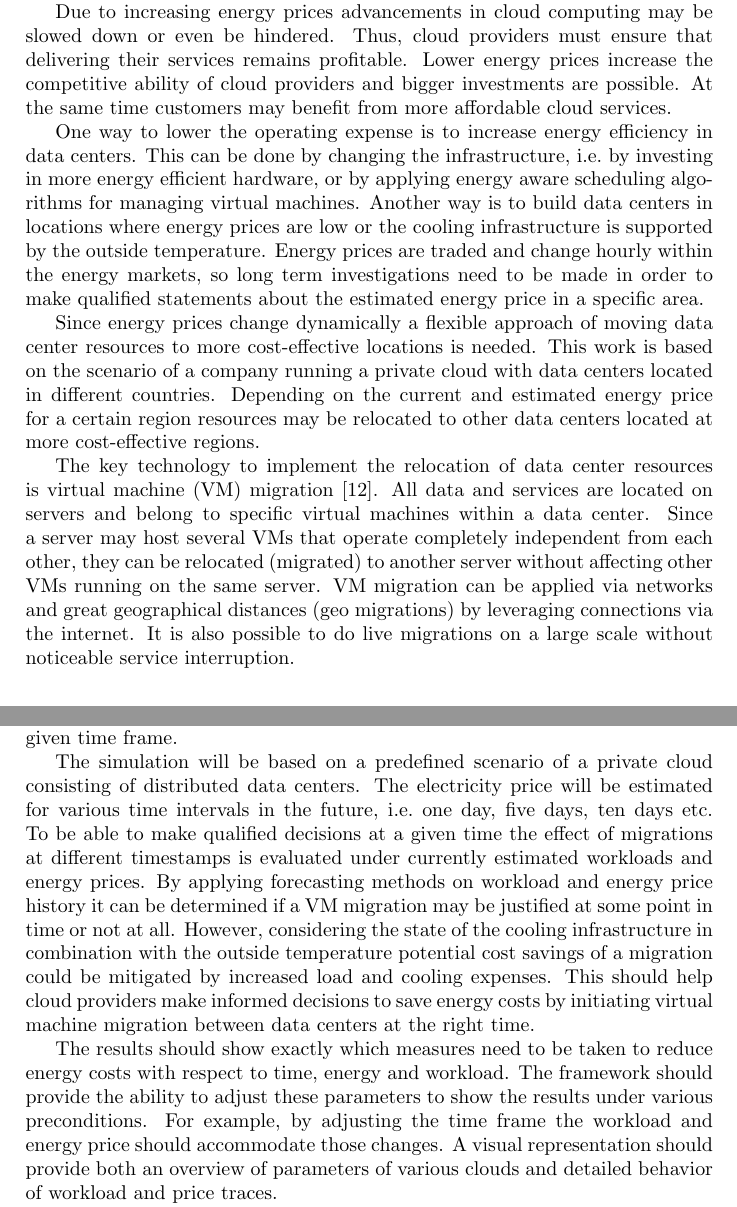
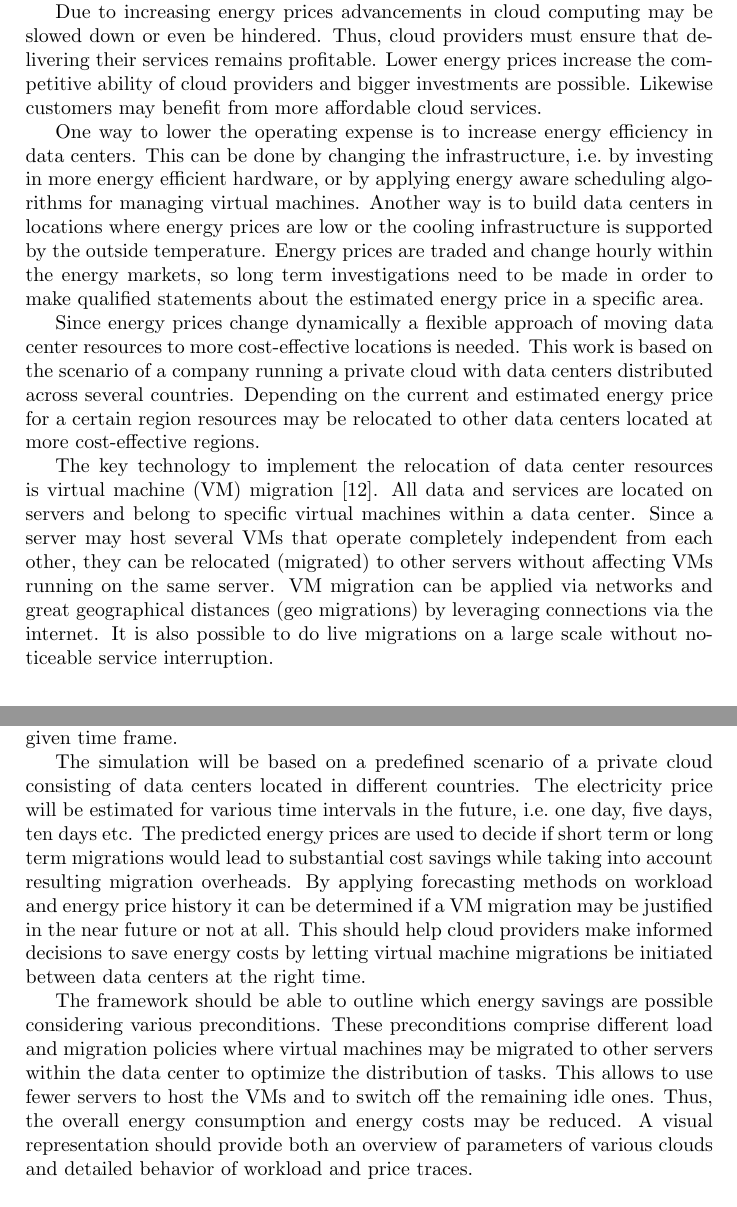
Before and after one commit to and2egg/diploma-thesis, a LaTeX document (Expose/Expose.tex): two parts of pages 1 and 2 of 6, joined at a grey line, cut so that both start at the same text. Compiled offline with pdfLaTeX.

Commit message:
Some additions in 1st and 2nd chapter

```diff
--- a/Expose/Expose.tex
+++ b/Expose/Expose.tex
@@ -27,13 +27,13 @@
 
 In times of cloud computing where computer resources are expected to be readily available from anywhere \cite{buyya2009cloud} and with an ever growing global network of interconnected devices energy efficiency plays an increasingly important role in delivering and consuming cloud based services. Due to a study in 2007 \cite{gartner2007gartner} the global power consumption of the ICT industry accounts for about 2\% of all $CO_2$ emissions, which is equal to the emission rate in the aviation industry.
 
-Due to increasing energy prices advancements in cloud computing may be slowed down or even be hindered. Thus, cloud providers must ensure that delivering their services remains profitable. Lower energy prices increase the competitive ability of cloud providers and bigger investments are possible. At the same time customers may benefit from more affordable cloud services.
+Due to increasing energy prices advancements in cloud computing may be slowed down or even be hindered. Thus, cloud providers must ensure that delivering their services remains profitable. Lower energy prices increase the competitive ability of cloud providers and bigger investments are possible. Likewise customers may benefit from more affordable cloud services.
 
 One way to lower the operating expense is to increase energy efficiency in data centers. This can be done by changing the infrastructure, i.e.\ by investing in more energy efficient hardware, or by applying energy aware scheduling algorithms for managing virtual machines. Another way is to build data centers in locations where energy prices are low or the cooling infrastructure is supported by the outside temperature. Energy prices are traded and change hourly within the energy markets, so long term investigations need to be made in order to make qualified statements about the estimated energy price in a specific area.
 
-Since energy prices change dynamically a flexible approach of moving data center resources to more cost-effective locations is needed. This work is based on the scenario of a company running a private cloud with data centers located in different countries. Depending on the current and estimated energy price for a certain region resources may be relocated to other data centers located at more cost-effective regions.
+Since energy prices change dynamically a flexible approach of moving data center resources to more cost-effective locations is needed. This work is based on the scenario of a company running a private cloud with data centers distributed across several countries. Depending on the current and estimated energy price for a certain region resources may be relocated to other data centers located at more cost-effective regions.
 
-The key technology to implement the relocation of data center resources is virtual machine (VM) migration \cite{nelson2009virtual}. All data and services are located on servers and belong to specific virtual machines within a data center. Since a server may host several VMs that operate completely independent from each other, they can be relocated (migrated) to another server without affecting other VMs running on the same server. VM migration can be applied via networks and great geographical distances (geo migrations) by leveraging connections via the internet. It is also possible to do live migrations on a large scale without noticeable service interruption.
+The key technology to implement the relocation of data center resources is virtual machine (VM) migration \cite{nelson2009virtual}. All data and services are located on servers and belong to specific virtual machines within a data center. Since a server may host several VMs that operate completely independent from each other, they can be relocated (migrated) to other servers without affecting VMs running on the same server. VM migration can be applied via networks and great geographical distances (geo migrations) by leveraging connections via the internet. It is also possible to do live migrations on a large scale without noticeable service interruption.
 
 For an optimal distribution of tasks the current load factor of a data center needs to be taken into account. In real world scenarios additional parameters need to be considered such as the total availability of CPU power, available RAM and disk space. For this work the scenario is simplified to only consider CPU power, which is the only parameter that directly affects energy consumption and thus energy costs as well. In addition, by considering the history of energy prices and resource load within a certain region or data center the most promising date of migration may be estimated and whether a migration makes sense regarding the current load and configuration. Therefore, forecasting methods in combination with machine learning techniques will be evaluated and applied to the scenario.
 
@@ -43,11 +43,18 @@ For an optimal distribution of tasks the current load factor of a data center ne
 
 The aim of this thesis is to provide insights on how to cost-efficiently manage geographically distributed data centers within a cloud. For this reason a simulation framework will be established that illustrates the optimal placement of data center resources considering changing energy prices and workload for a given time frame.
 
-The simulation will be based on a predefined scenario of a private cloud consisting of distributed data centers. The electricity price will be estimated for various time intervals in the future, i.e.\ one day, five days, ten days etc. To be able to make qualified decisions at a given time the effect of migrations at different timestamps is evaluated under currently estimated workloads and energy prices. By applying forecasting methods on workload and energy price history it can be determined if a VM migration may be justified at some point in time or not at all. However, considering the state of the cooling infrastructure in combination with the outside temperature potential cost savings of a migration could be mitigated by increased load and cooling expenses. This should help cloud providers make informed decisions to save energy costs by initiating virtual machine migration between data centers at the right time.
+The simulation will be based on a predefined scenario of a private cloud consisting of data centers located in different countries. The electricity price will be estimated for various time intervals in the future, i.e.\ one day, five days, ten days etc. The predicted energy prices are used to decide if short term or long term migrations would lead to substantial cost savings while taking into account resulting migration overheads.
+By applying forecasting methods on workload and energy price history it can be determined if a VM migration may be justified in the near future or not at all.
+%=However, considering the state of the cooling infrastructure in combination with the outside temperature potential cost savings of a migration could be mitigated by increased load and cooling expenses.=
+This should help cloud providers make informed decisions to save energy costs by letting virtual machine migrations be initiated between data centers at the right time.
 
 %Furthermore the estimated and actual price and workload behavior should be compared to estimate the precision of the applied forecasting methods. Different forecasting methods should be evaluated and compared whereby the most suitable method should be applied to the simulation framework.
 
-The results should show exactly which measures need to be taken to reduce energy costs with respect to time, energy and workload. The framework should provide the ability to adjust these parameters to show the results under various preconditions. For example, by adjusting the time frame the workload and energy price should accommodate those changes. A visual representation should provide both an overview of parameters of various clouds and detailed behavior of workload and price traces.
+The framework should be able to outline which energy savings are possible considering various preconditions.
+These preconditions comprise different load and migration policies where virtual machines may be migrated to other servers within the data center to optimize the distribution of tasks. This allows to use fewer servers to host the VMs and to switch off the remaining idle ones. Thus, the overall energy consumption and energy costs may be reduced.
+%The results should show exactly which measures need to be taken to reduce energy costs with respect to time, energy and workload.
+%The framework should provide the ability to adjust these parameters to show the results under various preconditions. For example, by adjusting the time frame the workload and energy price should accommodate those changes.
+A visual representation should provide both an overview of parameters of various clouds and detailed behavior of workload and price traces.
 
 Current and historical energy prices will be obtained from wholesale energy markets valid at the different data center locations. The framework will comprise seven data centers located in different countries and assigned to four different energy markets, namely the
 European energy exchange (EEX)\footnote{EEX: European energy exchange, http://www.eex.com/}, Nord Pool Spot\footnote{Nord Pool Spot, http://www.nordpoolspot.com/}, APX Power Spot Exchange\footnote{APX Power Spot Exchange, http://www.apxgroup.com/} and ISO New England\footnote{ISO New England, http://www.iso-ne.com/}. Thus, the simulation framework can make realistic assumptions of when and how to migrate virtual machines in distributed data centers and therefore can be a valuable contribution to current research using real data from wholesale energy markets.
```
